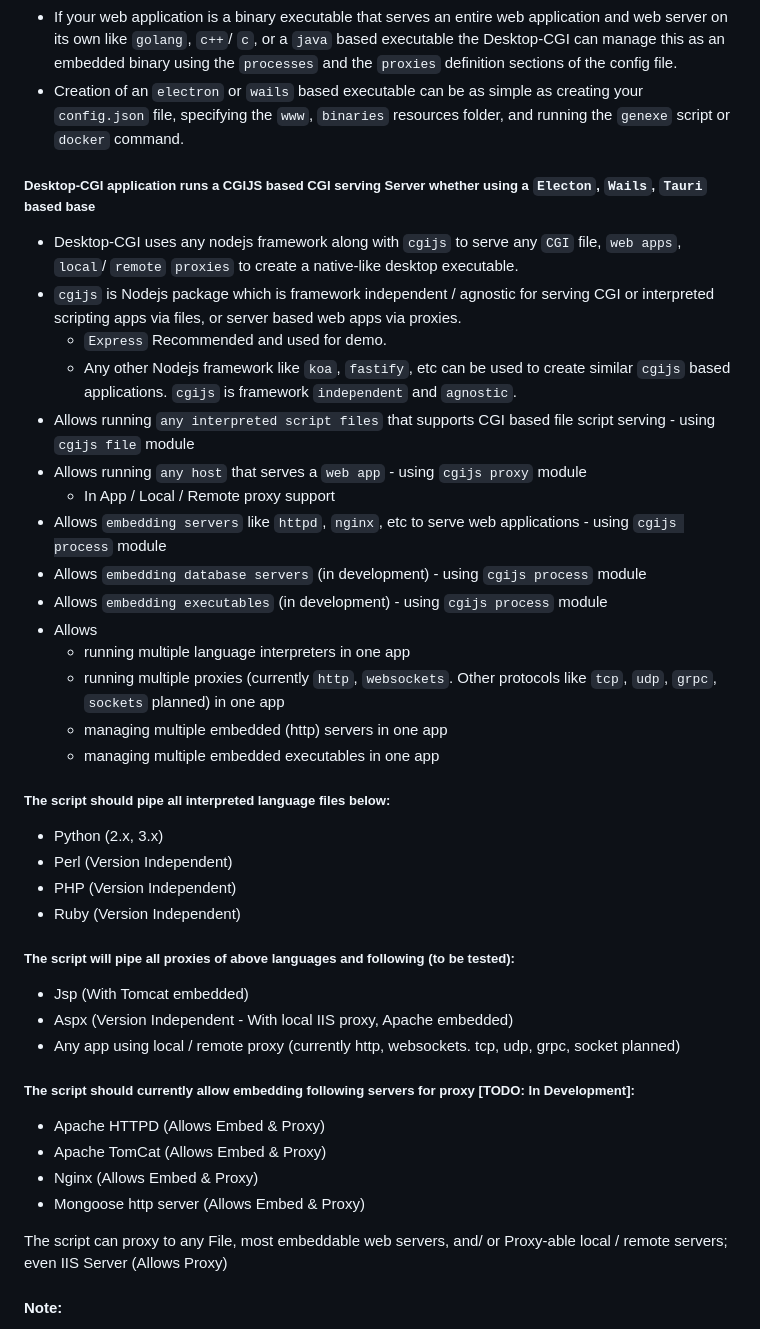
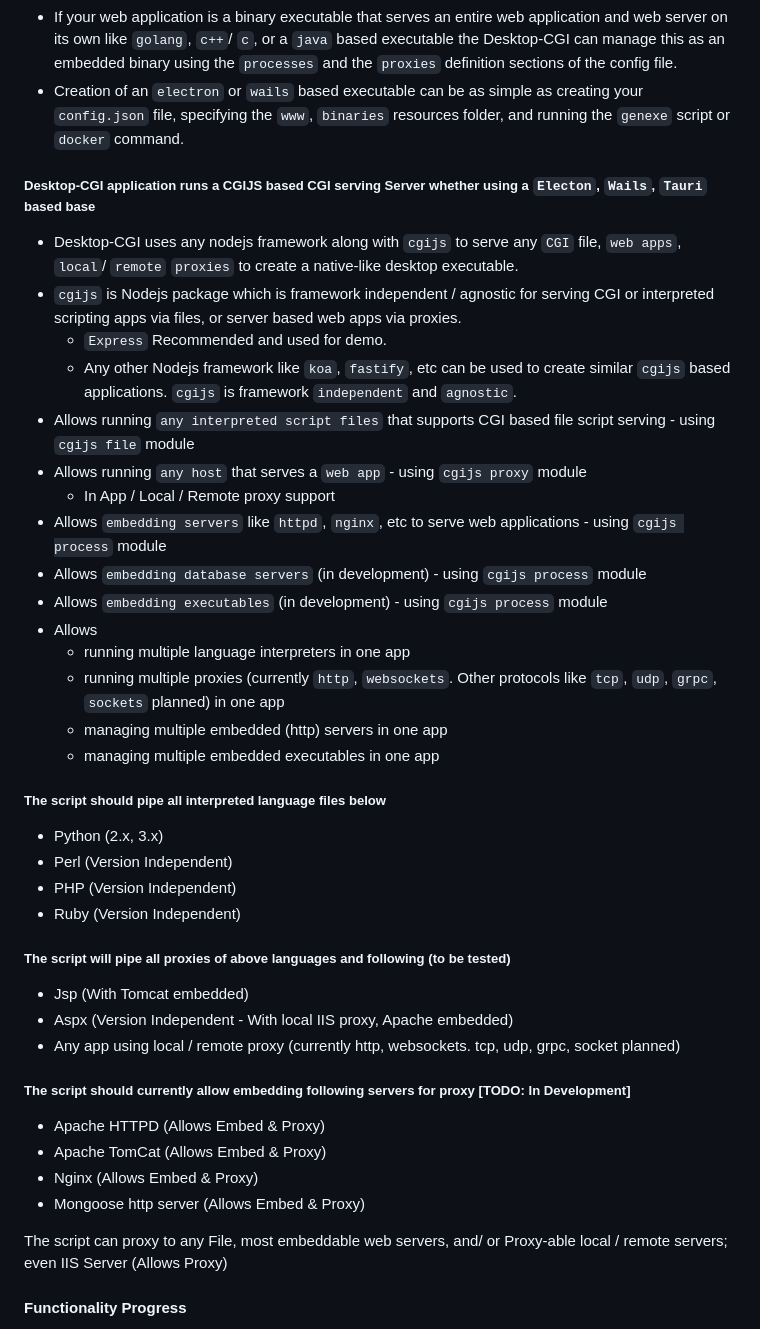
Before and after one commit to desktop-cgi/desktop-cgi, a Markdown page: README.md, the part around the change printed below. GitHub-like rendering.

```diff
--- a/README.md
+++ b/README.md
@@ -58,27 +50,25 @@ The Desktop-CGI based executable can be created using `electron`, `wails` (todo)
 * If your web application is a binary executable that serves an entire web application and web server on its own like `golang`, `c++`/ `c`, or a `java` based executable the Desktop-CGI can manage this as an embedded binary using the `processes` and the `proxies` definition sections of the config file.
 * Creation of an `electron` or `wails` based executable can be as simple as creating your `config.json` file, specifying the `www`, `binaries` resources folder, and running the `genexe` script or `docker` command.
 
-
 ##### Desktop-CGI application runs a CGIJS based CGI serving Server whether using a `Electon`, `Wails`, `Tauri` based base
 
 * Desktop-CGI uses any nodejs framework along with `cgijs` to serve any `CGI` file, `web apps`, `local`/ `remote` `proxies` to create a native-like desktop executable.
 * `cgijs` is Nodejs package which is framework independent / agnostic for serving CGI or interpreted scripting apps via files, or server based web apps via proxies.
-    - `Express` Recommended and used for demo.
-    - Any other Nodejs framework like `koa`, `fastify`, etc can be used to create similar `cgijs` based applications. `cgijs` is framework `independent` and `agnostic`.
+  * `Express` Recommended and used for demo.
+  * Any other Nodejs framework like `koa`, `fastify`, etc can be used to create similar `cgijs` based applications. `cgijs` is framework `independent` and `agnostic`.
 * Allows running `any interpreted script files` that supports CGI based file script serving - using `cgijs file` module
 * Allows running `any host` that serves a `web app` - using `cgijs proxy` module
-    - In App / Local / Remote proxy support
+  * In App / Local / Remote proxy support
 * Allows `embedding servers` like `httpd`, `nginx`, etc to serve web applications - using `cgijs process` module
 * Allows `embedding database servers` (in development) - using `cgijs process` module
 * Allows `embedding executables` (in development) - using `cgijs process` module
 * Allows
-    - running multiple language interpreters in one app
-    - running multiple proxies (currently `http`, `websockets`. Other protocols like `tcp`, `udp`, `grpc`, `sockets` planned) in one app
-    - managing multiple embedded (http) servers in one app
-    - managing multiple embedded executables in one app
+  * running multiple language interpreters in one app
+  * running multiple proxies (currently `http`, `websockets`. Other protocols like `tcp`, `udp`, `grpc`, `sockets` planned) in one app
+  * managing multiple embedded (http) servers in one app
+  * managing multiple embedded executables in one app
 
-
-##### The script should pipe all interpreted language files below:
+##### The script should pipe all interpreted language files below
 
 * Python (2.x, 3.x)
 * Perl (Version Independent)
@@ -87,15 +77,13 @@ The Desktop-CGI based executable can be created using `electron`, `wails` (todo)
 <!-- * .NET (Version Independent) -->
 <!-- * JSP (Version Independent) -->
 
-
-##### The script will pipe all proxies of above languages and following (to be tested):
+##### The script will pipe all proxies of above languages and following (to be tested)
 
 * Jsp (With Tomcat embedded)
 * Aspx (Version Independent - With local IIS proxy, Apache embedded)
 * Any app using local / remote proxy (currently http, websockets. tcp, udp, grpc, socket planned)
 
-
-##### The script should currently allow embedding following servers for proxy [TODO: In Development]:
+##### The script should currently allow embedding following servers for proxy [TODO: In Development]
 
 * Apache HTTPD (Allows Embed & Proxy)
 * Apache TomCat (Allows Embed & Proxy)
@@ -104,7 +92,6 @@ The Desktop-CGI based executable can be created using `electron`, `wails` (todo)
 
 The script can proxy to any File, most embeddable web servers, and/ or Proxy-able local / remote servers; even IIS Server (Allows Proxy)
 
-
-#### Note:
+#### Functionality Progress
 
 
```
Also changed, not shown: other parts of README.md (+74 -43 lines).
